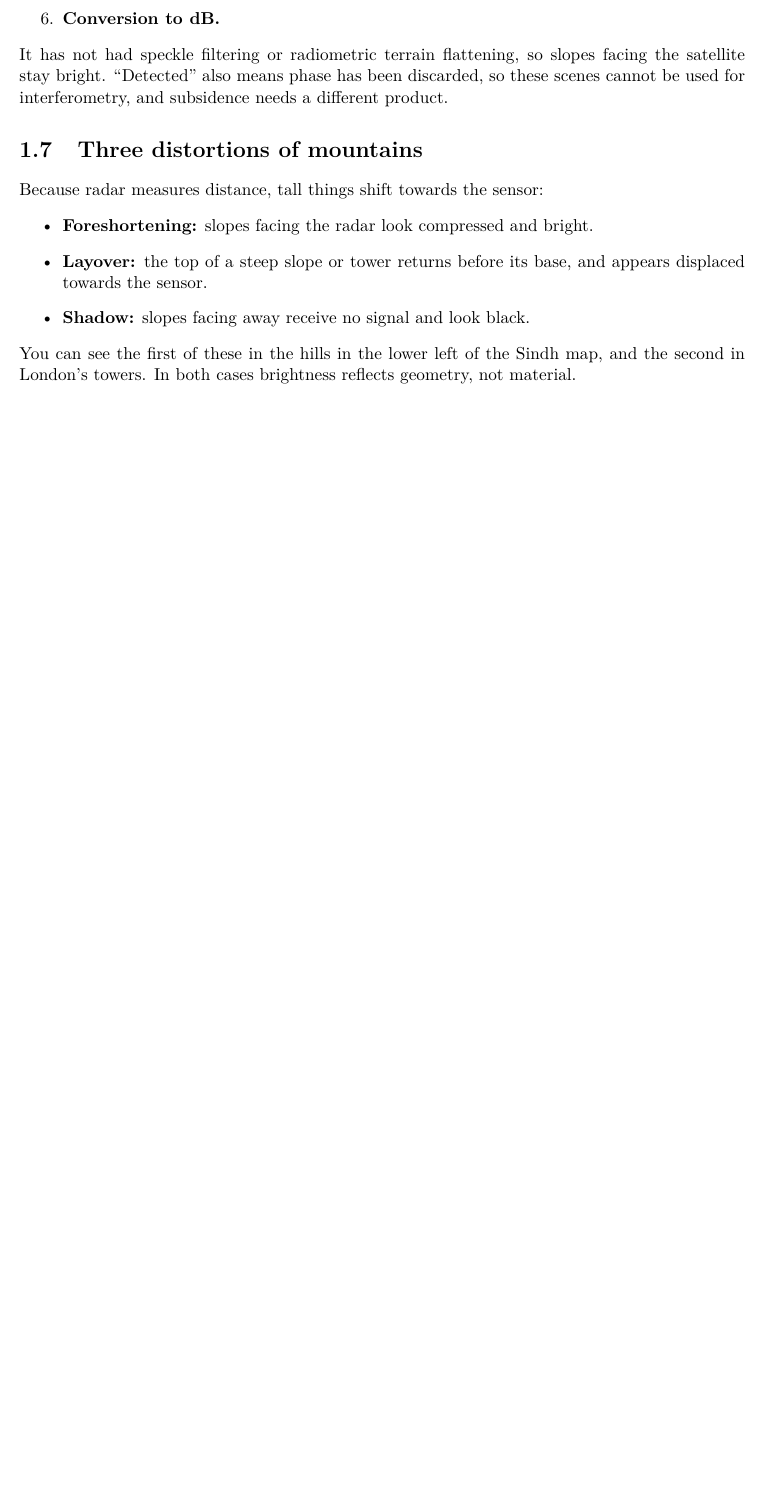
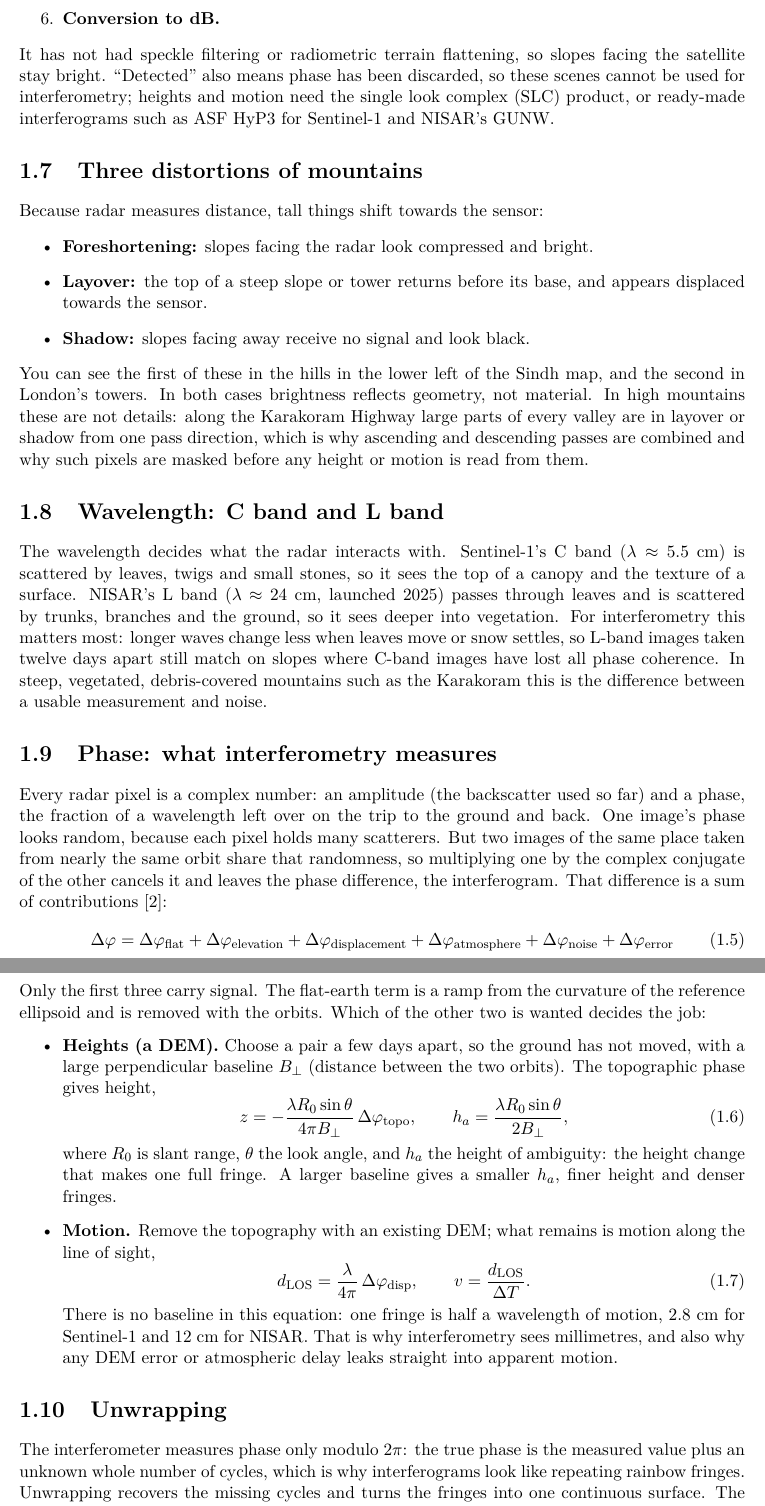
Before and after one commit to AhmadAmmar/sar-reading-manual, a LaTeX thesis (tex/main.tex, which reads tex/ch_science.tex): part of page 5 of 13 before the commit and two parts of pages 5 and 6 of 16 after it, the two joined at a grey line, cut so that both start at the same text, the shorter picture padded with empty space. Compiled offline with pdfLaTeX.

Commit message:
Science chapter: wavelength, phase and interferometry, unwrapping, polarimetry and covariance; references

```diff
--- a/tex/ch_science.tex
+++ b/tex/ch_science.tex
@@ -75,7 +75,7 @@ The Earth Engine collection \texttt{COPERNICUS/S1\_GRD} holds Ground Range Detec
 \item \textbf{Terrain correction:} moved to map position with a digital elevation model.
 \item \textbf{Conversion to dB.}
 \end{enumerate}
-It has not had speckle filtering or radiometric terrain flattening, so slopes facing the satellite stay bright. ``Detected'' also means phase has been discarded, so these scenes cannot be used for interferometry, and subsidence needs a different product.
+It has not had speckle filtering or radiometric terrain flattening, so slopes facing the satellite stay bright. ``Detected'' also means phase has been discarded, so these scenes cannot be used for interferometry; heights and motion need the single look complex (SLC) product, or ready-made interferograms such as ASF HyP3 for Sentinel-1 and NISAR's GUNW.
 
 \section{Three distortions of mountains}
 Because radar measures distance, tall things shift towards the sensor:
@@ -84,7 +84,35 @@ Because radar measures distance, tall things shift towards the sensor:
 \item \textbf{Layover:} the top of a steep slope or tower returns before its base, and appears displaced towards the sensor.
 \item \textbf{Shadow:} slopes facing away receive no signal and look black.
 \end{itemize}
-You can see the first of these in the hills in the lower left of the Sindh map, and the second in London's towers. In both cases brightness reflects geometry, not material.
+You can see the first of these in the hills in the lower left of the Sindh map, and the second in London's towers. In both cases brightness reflects geometry, not material. In high mountains these are not details: along the Karakoram Highway large parts of every valley are in layover or shadow from one pass direction, which is why ascending and descending passes are combined and why such pixels are masked before any height or motion is read from them.
+
+\section{Wavelength: C band and L band}
+The wavelength decides what the radar interacts with. Sentinel-1's C band ($\lambda \approx 5.5$~cm) is scattered by leaves, twigs and small stones, so it sees the top of a canopy and the texture of a surface. NISAR's L band ($\lambda \approx 24$~cm, launched 2025) passes through leaves and is scattered by trunks, branches and the ground, so it sees deeper into vegetation. For interferometry this matters most: longer waves change less when leaves move or snow settles, so L-band images taken twelve days apart still match on slopes where C-band images have lost all phase coherence. In steep, vegetated, debris-covered mountains such as the Karakoram this is the difference between a usable measurement and noise.
+
+\section{Phase: what interferometry measures}
+Every radar pixel is a complex number: an amplitude (the backscatter used so far) and a phase, the fraction of a wavelength left over on the trip to the ground and back. One image's phase looks random, because each pixel holds many scatterers. But two images of the same place taken from nearly the same orbit share that randomness, so multiplying one by the complex conjugate of the other cancels it and leaves the phase difference, the interferogram. That difference is a sum of contributions \cite{hanssen2001}:
+\begin{equation}
+\Delta\varphi = \Delta\varphi_{\mathrm{flat}} + \Delta\varphi_{\mathrm{elevation}} + \Delta\varphi_{\mathrm{displacement}} + \Delta\varphi_{\mathrm{atmosphere}} + \Delta\varphi_{\mathrm{noise}} + \Delta\varphi_{\mathrm{error}}
+\end{equation}
+Only the first three carry signal. The flat-earth term is a ramp from the curvature of the reference ellipsoid and is removed with the orbits. Which of the other two is wanted decides the job:
+\begin{itemize}
+\item \textbf{Heights (a DEM).} Choose a pair a few days apart, so the ground has not moved, with a large perpendicular baseline $B_\perp$ (distance between the two orbits). The topographic phase gives height,
+\begin{equation}
+z = -\frac{\lambda R_0 \sin\theta}{4\pi B_\perp}\,\Delta\varphi_{\mathrm{topo}}, \qquad h_a = \frac{\lambda R_0 \sin\theta}{2 B_\perp},
+\end{equation}
+where $R_0$ is slant range, $\theta$ the look angle, and $h_a$ the height of ambiguity: the height change that makes one full fringe. A larger baseline gives a smaller $h_a$, finer height and denser fringes.
+\item \textbf{Motion.} Remove the topography with an existing DEM; what remains is motion along the line of sight,
+\begin{equation}
+d_{\mathrm{LOS}} = \frac{\lambda}{4\pi}\,\Delta\varphi_{\mathrm{disp}}, \qquad v = \frac{d_{\mathrm{LOS}}}{\Delta T}.
+\end{equation}
+There is no baseline in this equation: one fringe is half a wavelength of motion, 2.8~cm for Sentinel-1 and 12~cm for NISAR. That is why interferometry sees millimetres, and also why any DEM error or atmospheric delay leaks straight into apparent motion.
+\end{itemize}
+
+\section{Unwrapping}
+The interferometer measures phase only modulo $2\pi$: the true phase is the measured value plus an unknown whole number of cycles, which is why interferograms look like repeating rainbow fringes. Unwrapping recovers the missing cycles and turns the fringes into one continuous surface. The usual tool is SNAPHU \cite{chen2001snaphu}, which finds the solution of lowest statistical cost over the whole image. Practical settings, which decide whether it works at all \cite{shah2026snaphu}: use as few tiles as memory allows, because every seam between tiles is a place the solution can break; give tiles an overlap of 100 to 200 pixels (an overlap of zero leaves nothing to align and often gives an empty output); start with the minimum cost flow (MCF) method rather than a spanning tree; and set the cost mode to TOPO for heights and DEFO for motion. Unwrapping fails where coherence is low (water, snow, layover, fast change), so those pixels are masked, not guessed.
+
+\section{Polarimetry and covariance}
+A dual-polarised image gives two intensities, VV and VH (or HH and HV). A fully polarimetric radar also keeps the phase between polarisations, and the natural way to store that is a covariance matrix per pixel. NISAR's geocoded covariance product (GCOV) does this \cite{shiroma2024gcov}: its diagonal terms (HHHH, HVHV, VVVV, VHVH) are the familiar powers, converted to decibels with $10\log_{10}$, and are already terrain corrected ($\gamma^0$); the off-diagonal terms, when present, are complex and allow decompositions into surface, double-bounce and volume scattering (Freeman--Durden) or entropy, anisotropy and angle (Cloude--Pottier). One file can hold two frequency groups with different polarisations, and each comes with a mask: values 1 to 5 are valid (the sub-swath the data came from), 0 is invalid and 255 is outside the image. The gaps the mask leaves are a statement about quality and should be respected, not filled \cite{shah2026gcov}.
 
 \section{Reading rules}
 \begin{enumerate}
```
Also changed, not shown: tex/main.tex (+2 -0 lines), tex/references.bib (added, +5 -0 lines), 1 other file.
